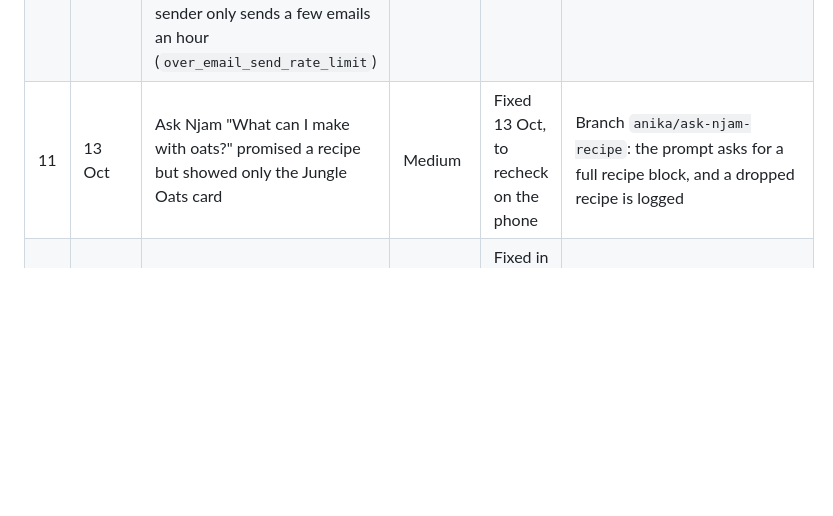
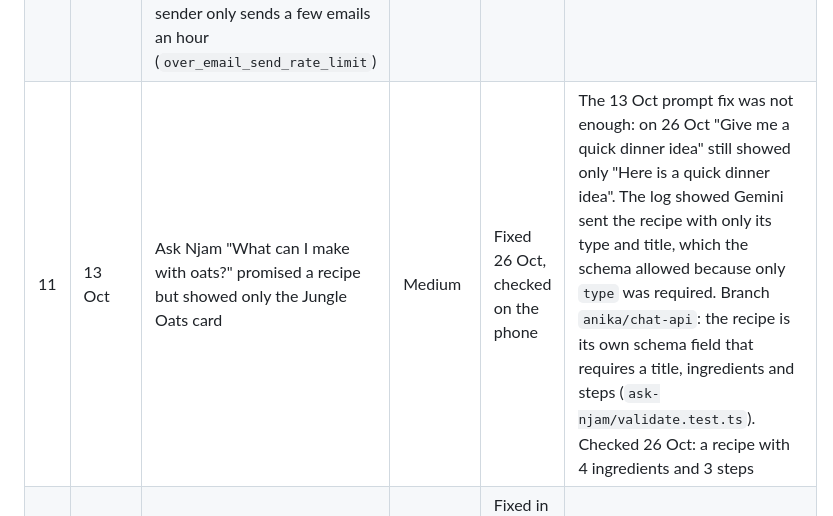
Before and after one commit to OpenWindow231312/njam-app, a Markdown page: docs/TESTING.md, the part around the change. Rendered like a GitHub page; blank space fills up the shorter version.

Commit message:
docs: record the bug 11 root cause and phone check

```diff
--- a/docs/TESTING.md
+++ b/docs/TESTING.md
@@ -55,7 +55,7 @@ transaction that is rolled back) proved on 13 Oct 2026:
 | 8 | 12 Oct | If your rules fail to load, Ask Njam draws product chips against no rules (Caution, never Safe) | Low | Open | Hide product chips until the rules have loaded |
 | 9 | 12 Oct | Ghost text alignment not yet checked on Android | Low | Open | Test on an Android phone |
 | 10 | 13 Oct | Sign-up with a new email showed "We could not reach Njam". Supabase had refused the address (`email_address_invalid`), then blocked the retries because its built-in email sender only sends a few emails an hour (`over_email_send_rate_limit`) | High (blocks new people) | Fixed 13 Oct | Branch `anika/sign-up-errors`: the app names both errors. Turn off "Confirm email" in Supabase Auth while testing |
-| 11 | 13 Oct | Ask Njam "What can I make with oats?" promised a recipe but showed only the Jungle Oats card | Medium | Fixed 13 Oct, to recheck on the phone | Branch `anika/ask-njam-recipe`: the prompt asks for a full recipe block, and a dropped recipe is logged |
+| 11 | 13 Oct | Ask Njam "What can I make with oats?" promised a recipe but showed only the Jungle Oats card | Medium | Fixed 26 Oct, checked on the phone | The 13 Oct prompt fix was not enough: on 26 Oct "Give me a quick dinner idea" still showed only "Here is a quick dinner idea". The log showed Gemini sent the recipe with only its type and title, which the schema allowed because only `type` was required. Branch `anika/chat-api`: the recipe is its own schema field that requires a title, ingredients and steps (`ask-njam/validate.test.ts`). Checked 26 Oct: a recipe with 4 ingredients and 3 steps |
 | 12 | 13 Oct | A scan read from a label photo shows as "Product from a label photo" in History, not the product's name | Medium | Fixed in code 13 Oct, to recheck on the phone | The scanner asks for a front photo and `scan-label` reads the name from it (`mode: "front"`) |
 | 13 | 14 Oct | A "no caffeine" rule passed a tea listing "black tea" and a cappuccino listing "instant coffee"; nothing was highlighted | High (false pass) | Fixed in code 14 Oct, to recheck on the phone | `services/verdict/aliases.ts`: the other names for caffeine, milk, peanuts, tree nuts, soy, gluten and egg, tested with `npm test` |
 | 14 | 14 Oct | "See alternatives" for peanut butter offered tomato sauce | Medium | Fixed in code 14 Oct, to recheck on the phone | Alternatives are Safe products of the same kind (`features/alternatives`), or an empty state |
```
